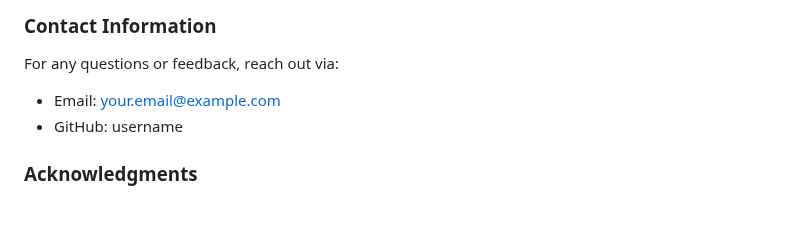
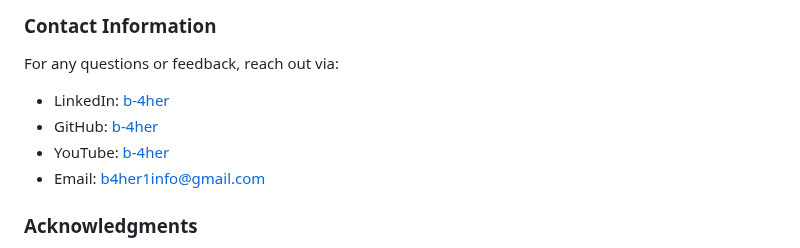
Before and after one commit to b-4her/BeeMail, a Markdown page: README.md, the part around one of its changes. Rendered like a GitHub page; blank space fills up the shorter version.

```diff
--- a/README.md
+++ b/README.md
@@ -115,8 +115,10 @@ For more information on how to use the website, please refer to [In-Depth Demo](
 
 ### Contact Information
 For any questions or feedback, reach out via:
-- Email: your.email@example.com
-- GitHub: username
+- LinkedIn: [b-4her](https://www.linkedin.com/in/b-4her)
+- GitHub: [b-4her](https://github.com/b-4her)
+- YouTube: [b-4her](https://www.youtube.com/@b-4her)
+- Email: b4her1info@gmail.com
 
 ### Acknowledgments
 Special thanks to the CS50 team for inspiration.
```
Also changed, not shown: other parts of README.md (+1 -1 lines).
